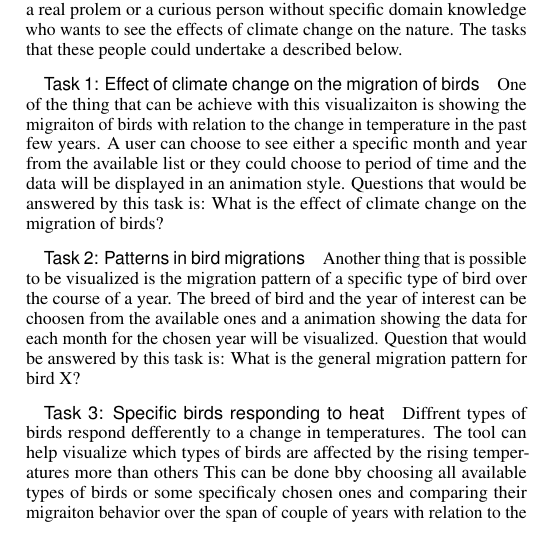
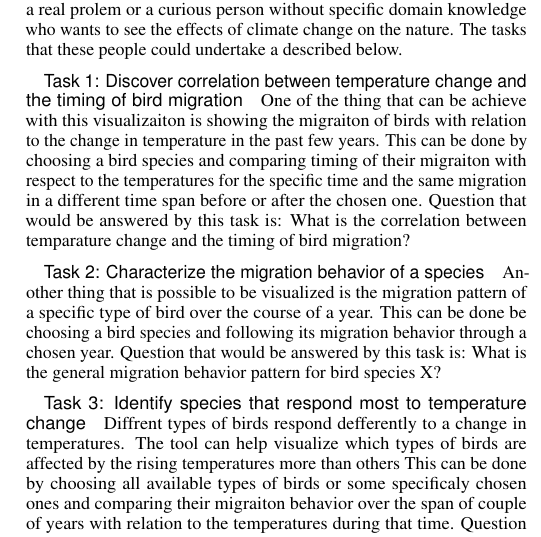
Before and after one commit to nimobeeren/2IMV20, a LaTeX document (InfoVis/docs/main.tex): part of one column of page 2 of 2, cut so that both start at the same text. Compiled offline with pdfLaTeX.

Commit message:
address remarks

```diff
--- a/InfoVis/docs/main.tex
+++ b/InfoVis/docs/main.tex
@@ -200,11 +200,11 @@ Although other variables are available, such as the minimum temperature and prec
 % In this section, you must analyze the possible visualization tasks that an expert in the chosen domain would be interested in. Ideally, you would present a set of tasks and questions that are intimately related to the chosen domain.
 This visualization is designed to be used by a large variety of specialists and non-specialists alike. An ornithologist could study the migraiton of the Barn Swallow using the provided visualization. It is also suitabale for the needs of climate  change activists who wants prove a point about a real prolem or a curious person without specific domain knowledge who wants to see the effects of climate change on the nature. The tasks that  these people could undertake a described below.
 
-\paragraph{Task 1: Effect of climate change on the migration of birds} One of the thing that can be achieve with this visualizaiton is showing the migraiton of birds with relation to the change in temperature in the past few years. A user can choose to see either a specific month and year from the available list or they could choose to period of time and the data will be displayed in an animation style. Questions that would be answered by this task is: What is the effect of climate change on the migration of birds?
+\paragraph{Task 1: Discover correlation between temperature change and the timing of bird migration} One of the thing that can be achieve with this visualizaiton is showing the migraiton of birds with relation to the change in temperature in the past few years. This can be done by choosing a bird species and comparing timing of their migraiton with respect to the temperatures for the specific time and the same migration in a different time span before or after the chosen one.  Question that would be answered by this task is: What is the correlation between temparature change and the timing of bird migration?
 
-\paragraph{Task 2: Patterns in bird migrations} Another thing that is possible to be visualized is the migration pattern of a specific type of bird over the course of a year. The breed of bird and the year of interest can be choosen from the available ones and a animation showing the data for each month for the chosen year will be visualized. Question that would be answered by this task is: What is the general migration pattern for bird X?
+\paragraph{Task 2: Characterize the migration behavior of a species} Another thing that is possible to be visualized is the migration pattern of a specific type of bird over the course of a year. This can be done be choosing a bird species and following its migration behavior through a chosen year. Question that would be answered by this task is: What is the general migration behavior pattern for bird species X?
 
- \paragraph{Task 3: Specific birds responding to heat} Diffrent types of birds respond defferently to a change in temperatures. The tool can help visualize which types of birds are affected by the rising temperatures more than others  This can be done bby choosing all available types of birds or some specificaly chosen ones and comparing their migraiton behavior over the span of couple of years with relation to the temperatures during that time. Question that would be answered by this task is: Which types of birds respond to temperature change the most?
+ \paragraph{Task 3: Identify species that respond most to temperature change} Diffrent types of birds respond defferently to a change in temperatures. The tool can help visualize which types of birds are affected by the rising temperatures more than others  This can be done by choosing all available types of birds or some specificaly chosen ones and comparing their migraiton behavior over the span of couple of years with relation to the temperatures during that time. Question that would be answered by this task is: Which types of birds respond to temperature change the most?
 
 
 \subsection{Task Abstraction: Why}
```
